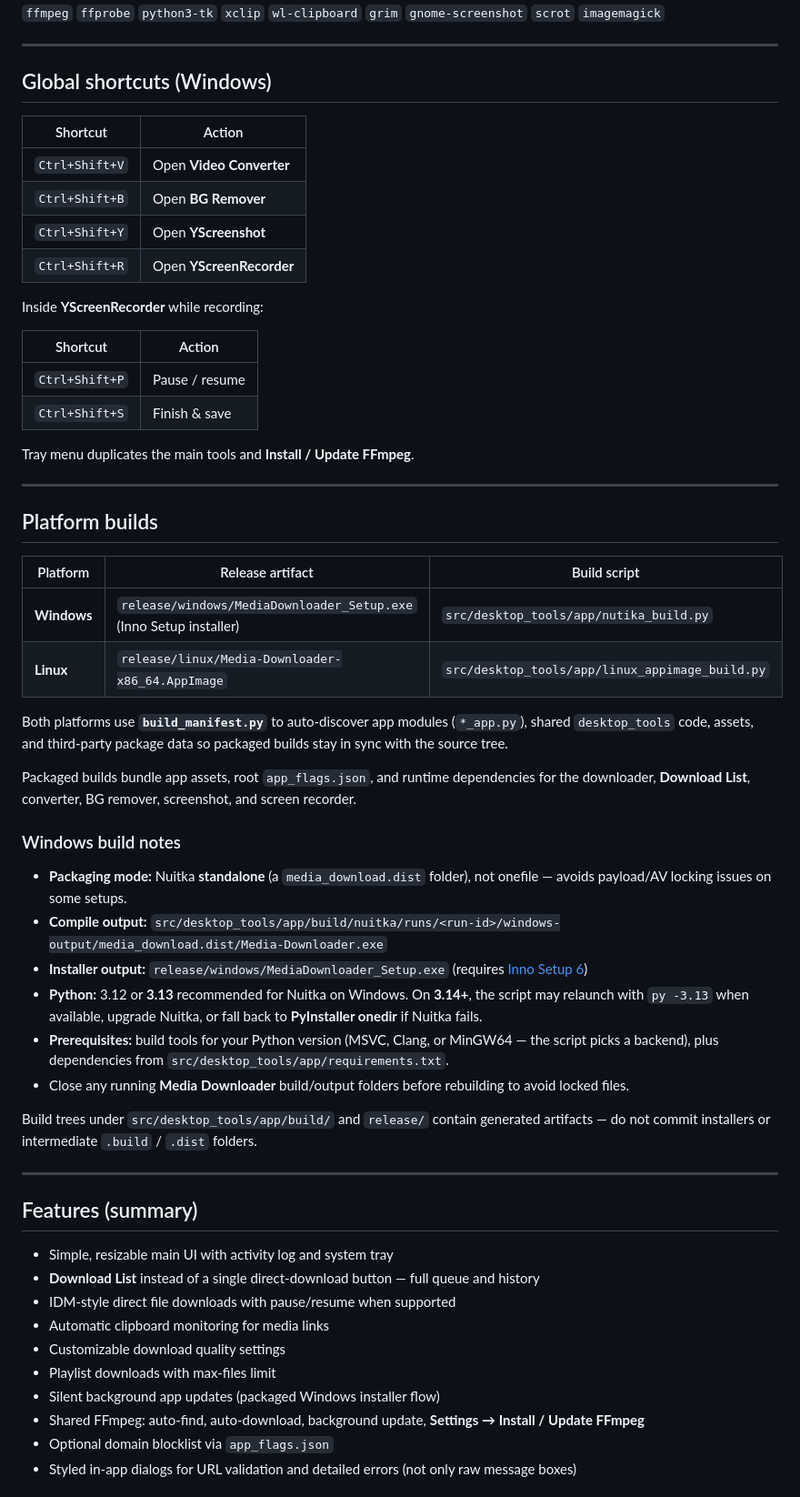
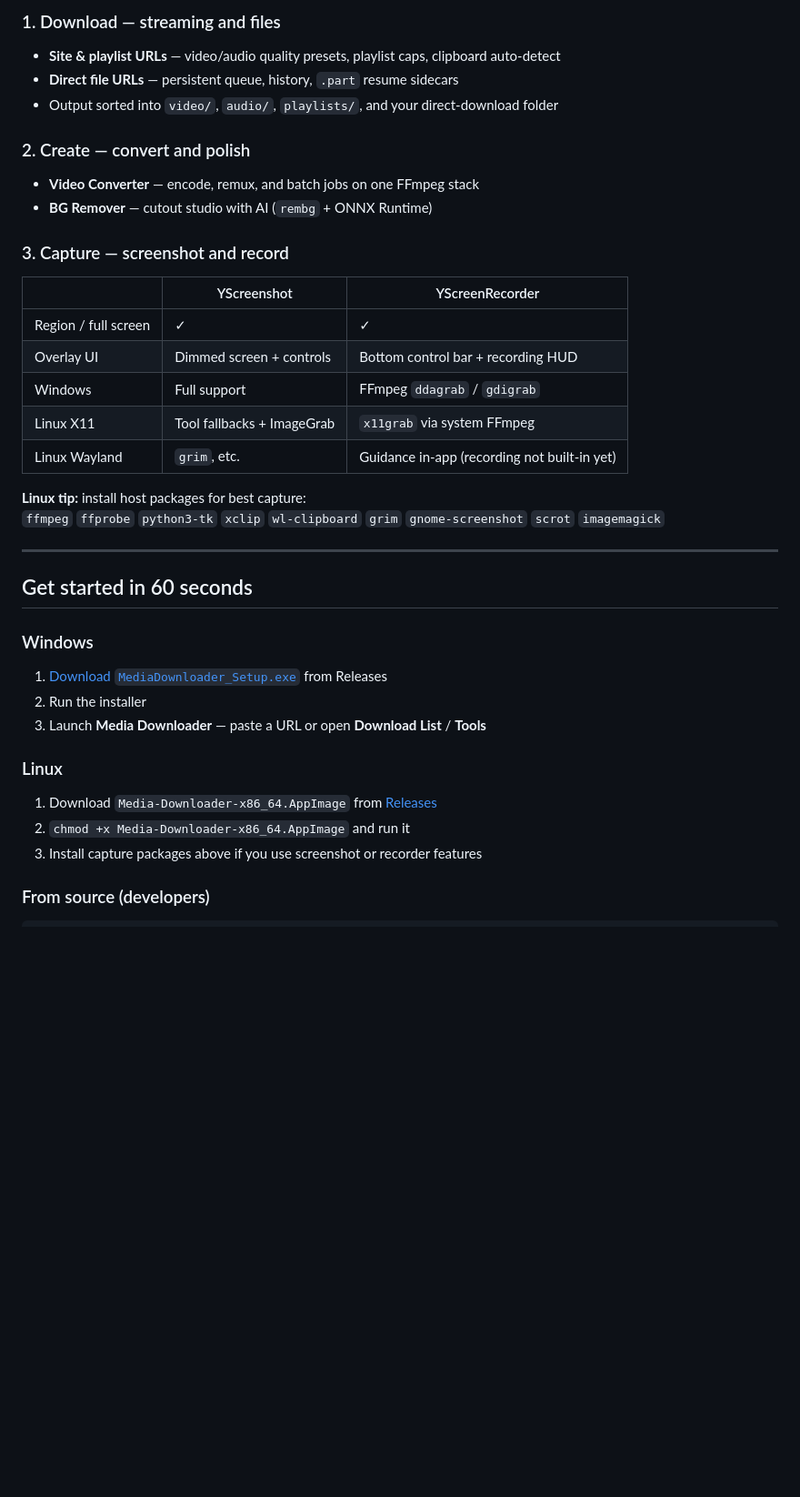
Before and after one commit to needyamin/media-downloader, a Markdown page: README.md, the part around one of its changes. Shown at 91% size. GitHub-like rendering; blank space fills up the shorter version.

```diff
--- a/README.md
+++ b/README.md
@@ -68,61 +78,42 @@ Use **Download List** for true direct links (`.mp4`, `.mp3`, `.zip`, installers,
+### 1. Download — streaming and files
+
+- **Site & playlist URLs** — video/audio quality presets, playlist caps, clipboard auto-detect
+- **Direct file URLs** — persistent queue, history, `.part` resume sidecars
+- Output sorted into `video/`, `audio/`, `playlists/`, and your direct-download folder
+
+### 2. Create — convert and polish
+
+- **Video Converter** — encode, remux, and batch jobs on one FFmpeg stack
+- **BG Remover** — cutout studio with AI (`rembg` + ONNX Runtime)
+
+### 3. Capture — screenshot and record
+
+| | YScreenshot | YScreenRecorder |
+|---|-------------|-----------------|
+| Region / full screen | ✓ | ✓ |
+| Overlay UI | Dimmed screen + controls | Bottom control bar + recording HUD |
+| Windows | Full support | FFmpeg `ddagrab` / `gdigrab` |
+| Linux X11 | Tool fallbacks + ImageGrab | `x11grab` via system FFmpeg |
+| Linux Wayland | `grim`, etc. | Guidance in-app (recording not built-in yet) |
+
+**Linux tip:** install host packages for best capture:
 `ffmpeg` `ffprobe` `python3-tk` `xclip` `wl-clipboard` `grim` `gnome-screenshot` `scrot` `imagemagick`
 
 ---
 
-## Global shortcuts (Windows)
+## Get started in 60 seconds
 
-| Shortcut | Action |
-|----------|--------|
-| `Ctrl+Shift+V` | Open **Video Converter** |
-| `Ctrl+Shift+B` | Open **BG Remover** |
-| `Ctrl+Shift+Y` | Open **YScreenshot** |
-| `Ctrl+Shift+R` | Open **YScreenRecorder** |
+### Windows
 
-Inside **YScreenRecorder** while recording:
+1. [Download `MediaDownloader_Setup.exe`](https://github.com/needyamin/media-downloader/releases) from Releases
+2. Run the installer
+3. Launch **Media Downloader** — paste a URL or open **Download List** / **Tools**
 
-| Shortcut | Action |
-|----------|--------|
-| `Ctrl+Shift+P` | Pause / resume |
-| `Ctrl+Shift+S` | Finish & save |
+### Linux
 
-Tray menu duplicates the main tools and **Install / Update FFmpeg**.
+1. Download `Media-Downloader-x86_64.AppImage` from [Releases](https://github.com/needyamin/media-downloader/releases)
+2. `chmod +x Media-Downloader-x86_64.AppImage` and run it
+3. Install capture packages above if you use screenshot or recorder features
 
----
+### From source (developers)
 
-## Platform builds
-
-| Platform | Release artifact | Build script |
-|----------|------------------|--------------|
-| **Windows** | `release/windows/MediaDownloader_Setup.exe` (Inno Setup installer) | `src/desktop_tools/app/nutika_build.py` |
-| **Linux** | `release/linux/Media-Downloader-x86_64.AppImage` | `src/desktop_tools/app/linux_appimage_build.py` |
-
-Both platforms use **`build_manifest.py`** to auto-discover app modules (`*_app.py`), shared `desktop_tools` code, assets, and third-party package data so packaged builds stay in sync with the source tree.
-
-Packaged builds bundle app assets, root `app_flags.json`, and runtime dependencies for the downloader, **Download List**, converter, BG remover, screenshot, and screen recorder.
-
-### Windows build notes
-
-- **Packaging mode:** Nuitka **standalone** (a `media_download.dist` folder), not onefile — avoids payload/AV locking issues on some setups.
-- **Compile output:** `src/desktop_tools/app/build/nuitka/runs/<run-id>/windows-output/media_download.dist/Media-Downloader.exe`
-- **Installer output:** `release/windows/MediaDownloader_Setup.exe` (requires [Inno Setup 6](https://jrsoftware.org/isdl.php))
-- **Python:** 3.12 or **3.13** recommended for Nuitka on Windows. On **3.14+**, the script may relaunch with `py -3.13` when available, upgrade Nuitka, or fall back to **PyInstaller onedir** if Nuitka fails.
-- **Prerequisites:** build tools for your Python version (MSVC, Clang, or MinGW64 — the script picks a backend), plus dependencies from `src/desktop_tools/app/requirements.txt`.
-- Close any running **Media Downloader** build/output folders before rebuilding to avoid locked files.
-
-Build trees under `src/desktop_tools/app/build/` and `release/` contain generated artifacts — do not commit installers or intermediate `.build` / `.dist` folders.
-
----
-
-## Features (summary)
-
-- Simple, resizable main UI with activity log and system tray
-- **Download List** instead of a single direct-download button — full queue and history
-- IDM-style direct file downloads with pause/resume when supported
-- Automatic clipboard monitoring for media links
-- Customizable download quality settings
-- Playlist downloads with max-files limit
-- Silent background app updates (packaged Windows installer flow)
-- Shared FFmpeg: auto-find, auto-download, background update, **Settings → Install / Update FFmpeg**
-- Optional domain blocklist via `app_flags.json`
-- Styled in-app dialogs for URL validation and detailed errors (not only raw message boxes)
-
```
Also changed, not shown: other parts of README.md (+132 -202 lines).
